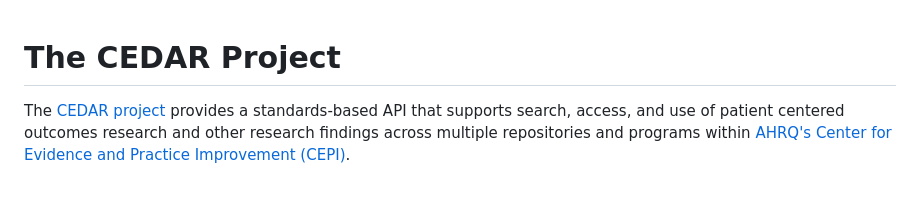
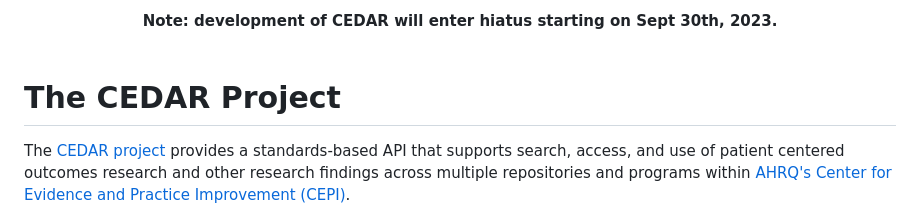
Before and after one commit to AHRQ-CDS/AHRQ-CEDAR-API, a Markdown page: README.md, the part around the change. Drawn GitHub-style; blank space fills up the shorter version.

Commit message:
Add note re hiatus.

```diff
--- a/README.md
+++ b/README.md
@@ -1,3 +1,5 @@
+<center><strong>Note: development of CEDAR will enter hiatus starting on Sept 30th, 2023.</strong></center><br>
+
 # The CEDAR Project
 
 The [CEDAR project](https://cds.ahrq.gov/cedar/) provides a standards-based API that supports search, access, and use of patient centered outcomes research and other research findings across multiple repositories and programs within [AHRQ's Center for Evidence and Practice Improvement (CEPI)](https://www.ahrq.gov/cpi/centers/cepi/index.html).
```
